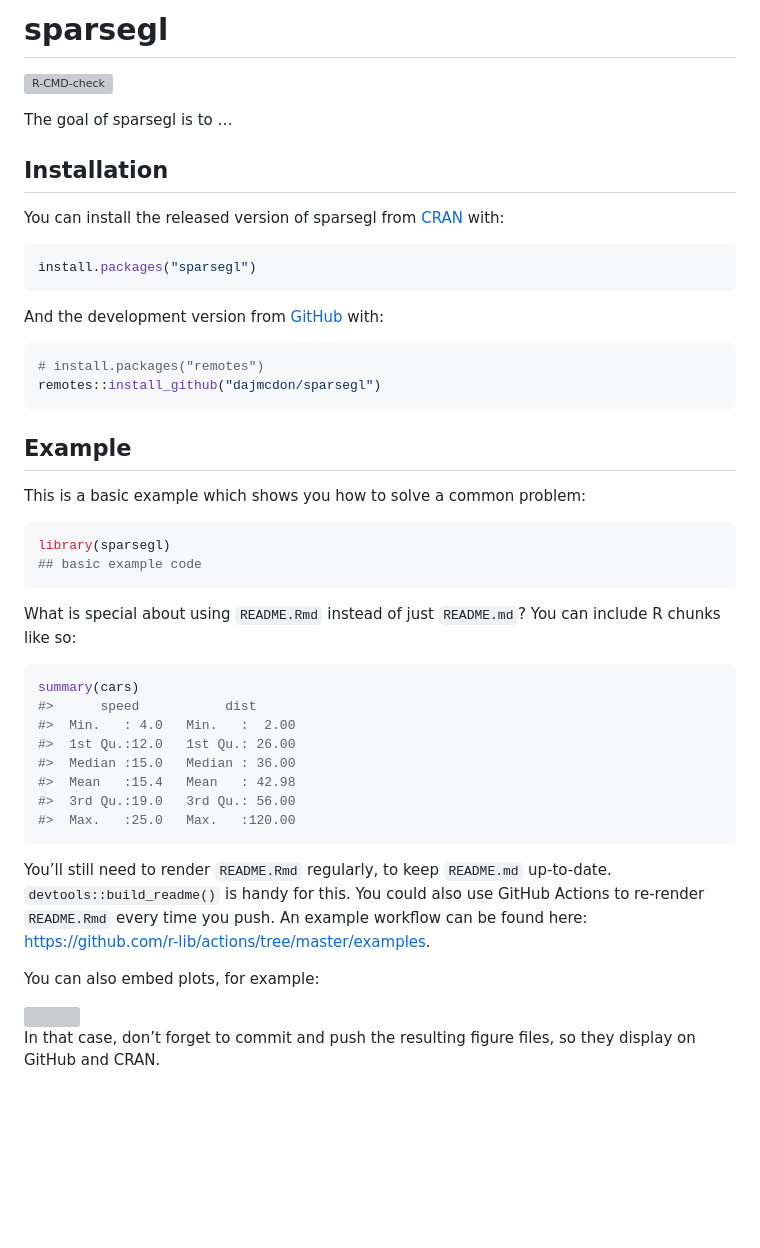
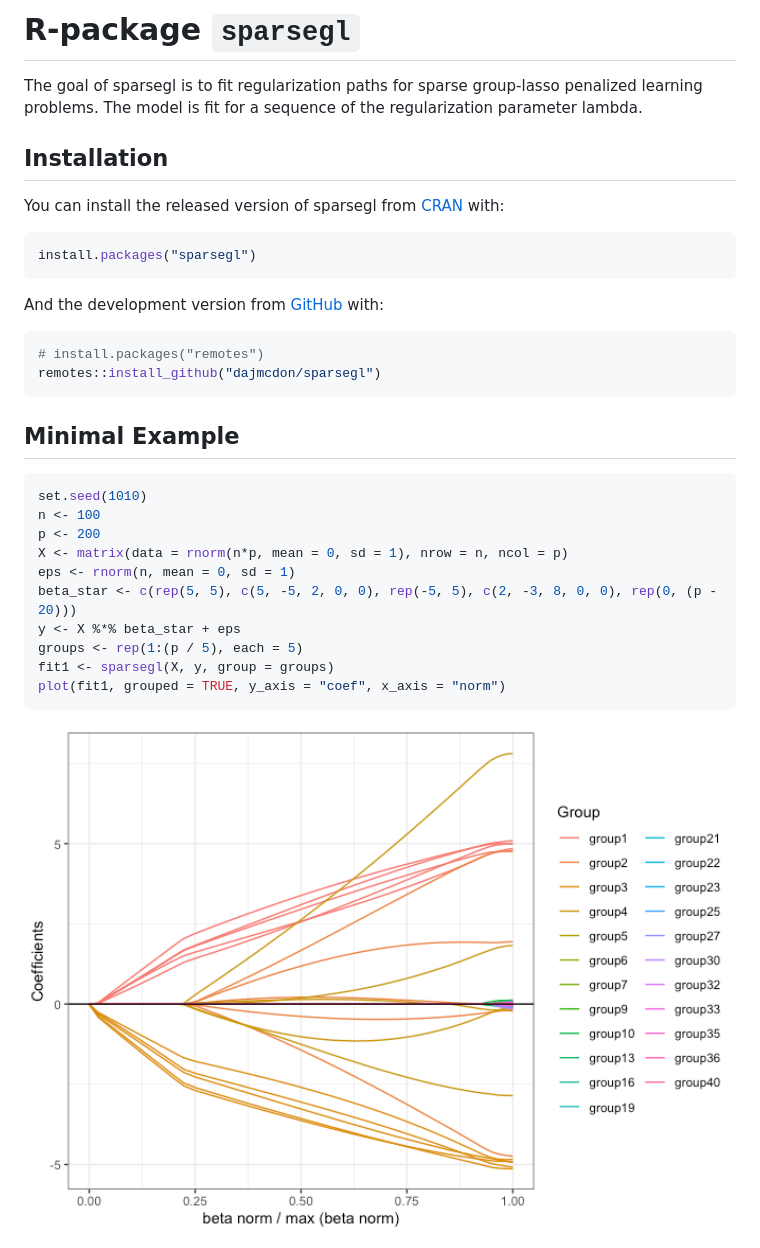
Before and after one commit to dajmcdon/sparsegl, a Markdown page: README.md, the part around the change. Rendered like a GitHub page; pictures changed too: man/figures/README-minimal-ex-1.png (added); blank space fills up the shorter version; grey boxes are pictures that could not be loaded.

````diff
--- a/README.md
+++ b/README.md
@@ -1,14 +1,11 @@
 
 <!-- README.md is generated from README.Rmd. Please edit that file -->
 
-# sparsegl
+# R-package `sparsegl`
 
-<!-- badges: start -->
-
-[![R-CMD-check](https://github.com/acohen237/sparsegl/workflows/R-CMD-check/badge.svg)](https://github.com/acohen237/sparsegl/actions)
-<!-- badges: end -->
-
-The goal of sparsegl is to …
+The goal of sparsegl is to fit regularization paths for sparse
+group-lasso penalized learning problems. The model is fit for a sequence
+of the regularization parameter lambda.
 
 ## Installation
 
@@ -26,38 +23,19 @@ And the development version from [GitHub](https://github.com/) with:
 remotes::install_github("dajmcdon/sparsegl")
 ```
 
-## Example
-
-This is a basic example which shows you how to solve a common problem:
+## Minimal Example
 
 ``` r
-library(sparsegl)
-## basic example code
+set.seed(1010)
+n <- 100
+p <- 200
+X <- matrix(data = rnorm(n*p, mean = 0, sd = 1), nrow = n, ncol = p)
+eps <- rnorm(n, mean = 0, sd = 1)
+beta_star <- c(rep(5, 5), c(5, -5, 2, 0, 0), rep(-5, 5), c(2, -3, 8, 0, 0), rep(0, (p - 20)))
+y <- X %*% beta_star + eps
+groups <- rep(1:(p / 5), each = 5)
+fit1 <- sparsegl(X, y, group = groups)
+plot(fit1, grouped = TRUE, y_axis = "coef", x_axis = "norm")
 ```
 
-What is special about using `README.Rmd` instead of just `README.md`?
-You can include R chunks like so:
-
-``` r
-summary(cars)
-#>      speed           dist
-#>  Min.   : 4.0   Min.   :  2.00
-#>  1st Qu.:12.0   1st Qu.: 26.00
-#>  Median :15.0   Median : 36.00
-#>  Mean   :15.4   Mean   : 42.98
-#>  3rd Qu.:19.0   3rd Qu.: 56.00
-#>  Max.   :25.0   Max.   :120.00
-```
-
-You’ll still need to render `README.Rmd` regularly, to keep `README.md`
-up-to-date. `devtools::build_readme()` is handy for this. You could also
-use GitHub Actions to re-render `README.Rmd` every time you push. An
-example workflow can be found here:
-<https://github.com/r-lib/actions/tree/master/examples>.
-
-You can also embed plots, for example:
-
-<img src="man/figures/README-pressure-1.png" width="100%" />
-
-In that case, don’t forget to commit and push the resulting figure
-files, so they display on GitHub and CRAN.
+<img src="man/figures/README-minimal-ex-1.png" width="100%" style="display: block; margin: auto;" />
````
Also changed, not shown: 1 other file.
